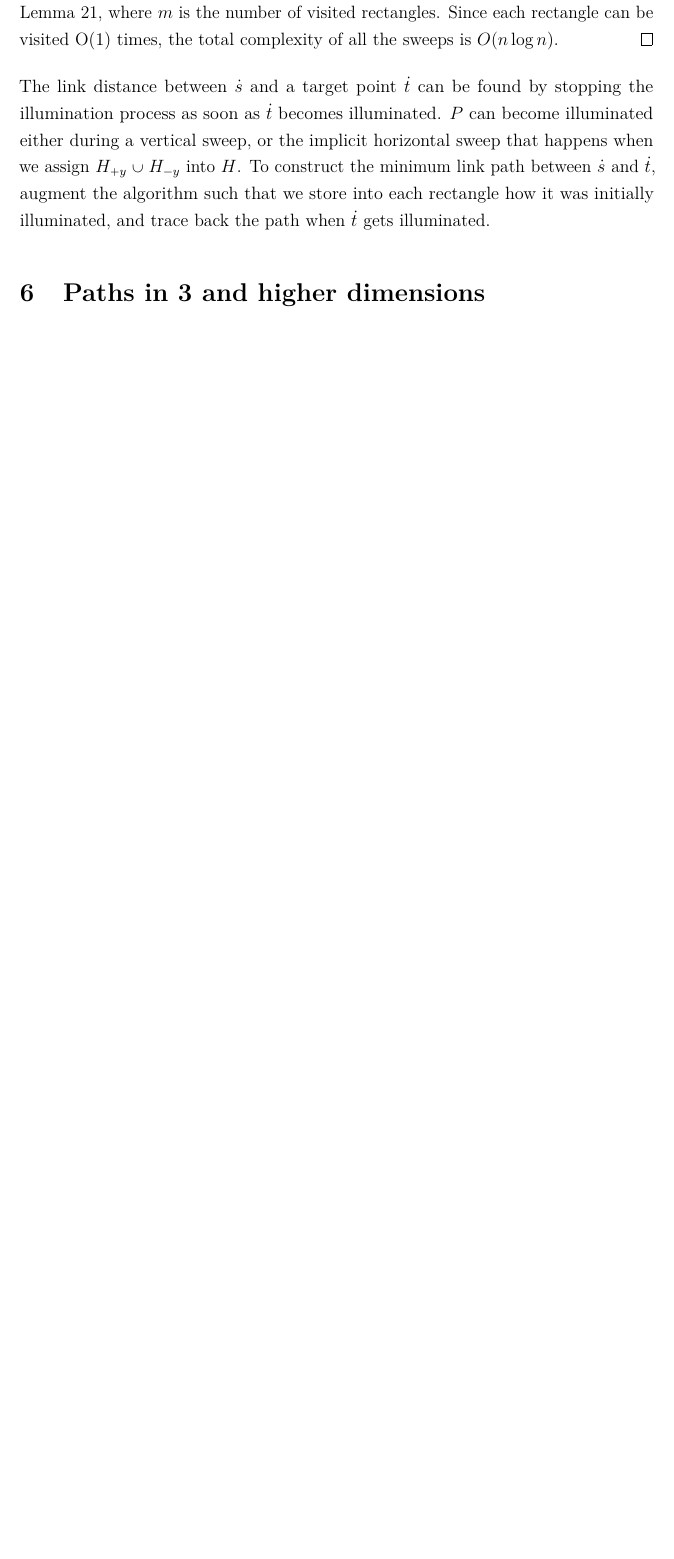
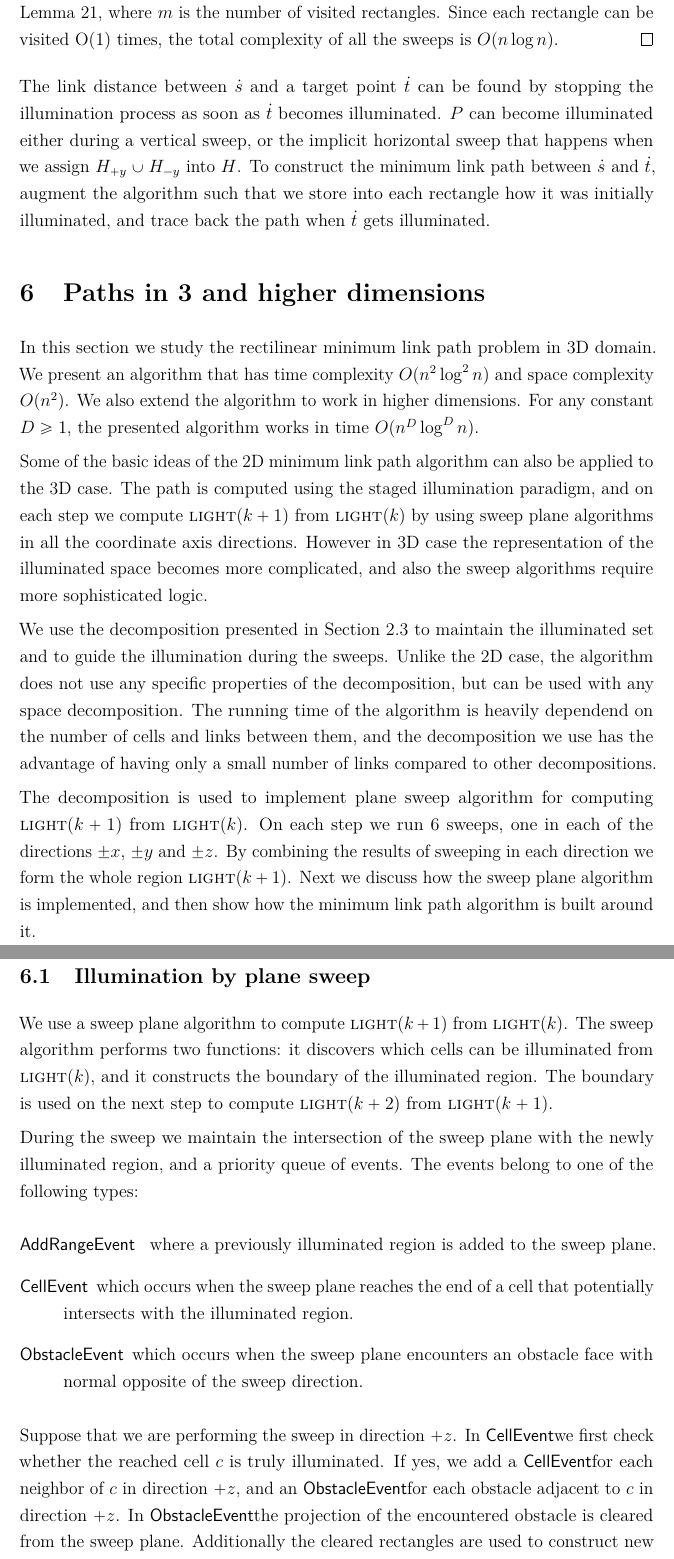
Before and after one commit to sisu/gradu, a LaTeX document (gradu-e.tex): part of page 29 of 30 before the commit and two parts of pages 29 and 30 of 32 after it, the two joined at a grey line, cut so that both start at the same text, the shorter picture padded with empty space. Compiled offline with pdfLaTeX.

Commit message:
3d illumination sweep basics and pseudocode

```diff
--- a/gradu-e.tex
+++ b/gradu-e.tex
@@ -1052,3 +1055,41 @@ To construct the minimum link path between \spt and \ept, augment the algorithm
 
 \section{Paths in 3 and higher dimensions}\label{sec:minlink3d}
 
+In this section we study the rectilinear minimum link path problem in 3D domain.
+We present an algorithm that has time complexity $O(n^2\log^2n)$ and space complexity $O(n^2)$.
+We also extend the algorithm to work in higher dimensions.
+For any constant $D\ge 1$, the presented algorithm works in time $O(n^D\log^Dn)$.
+
+Some of the basic ideas of the 2D minimum link path algorithm can also be applied to the 3D case.
+The path is computed using the staged illumination paradigm, and on each step we compute \reach{k+1} from \reach{k} by using sweep plane algorithms in all the coordinate axis directions.
+However in 3D case the representation of the illuminated space becomes more complicated, and also the sweep algorithms require more sophisticated logic.
+
+We use the decomposition presented in Section~\ref{sec:split3d} to maintain the illuminated set and to guide the illumination during the sweeps.
+Unlike the 2D case, the algorithm does not use any specific properties of the decomposition, but can be used with any space decomposition.
+The running time of the algorithm is heavily dependend on the number of cells and links between them, and the decomposition we use has the advantage of having only a small number of links compared to other decompositions.
+
+The decomposition is used to implement plane sweep algorithm for computing \reach{k+1} from \reach{k}.
+On each step we run 6 sweeps, one in each of the directions $\pm x$, $\pm y$ and $\pm z$.
+By combining the results of sweeping in each direction we form the whole region \reach{k+1}.
+Next we discuss how the sweep plane algorithm is implemented, and then show how the minimum link path algorithm is built around it.
+
+\subsection{Illumination by plane sweep}
+
+We use a sweep plane algorithm to compute \reach{k+1} from \reach{k}.
+The sweep algorithm performs two functions: it discovers which cells can be illuminated from \reach{k}, and it constructs the boundary of the illuminated region.
+The boundary is used on the next step to compute \reach{k+2} from \reach{k+1}.
+
+During the sweep we maintain the intersection of the sweep plane with the newly illuminated region, and a priority queue of events.
+The events belong to one of the following types:
+
+\begin{description}
+\item[\addE] where a previously illuminated region is added to the sweep plane.
+\item[\cellE] which occurs when the sweep plane reaches the end of a cell that potentially intersects with the illuminated region.
+\item[\obsE] which occurs when the sweep plane encounters an obstacle face with normal opposite of the sweep direction.
+\end{description}
+
+Suppose that we are performing the sweep in direction $+z$.
+In \cellE we first check whether the reached cell $c$ is truly illuminated.
+If yes, we add a \cellE for each neighbor of $c$ in direction $+z$, and an \obsE for each obstacle adjacent to $c$ in direction $+z$.
+In \obsE the projection of the encountered obstacle is cleared from the sweep plane.
+Additionally the cleared rectangles are used to construct new \addEs on the boundary of the illuminated region to be used on the next illumination step.
@@ -1054,0 +1110 @@ To construct the minimum link path between \spt and \ept, augment the algorithm
+\While{$Q$ is not empty}
```
Also changed, not shown: gradu-e.tex (49 more changed lines).
